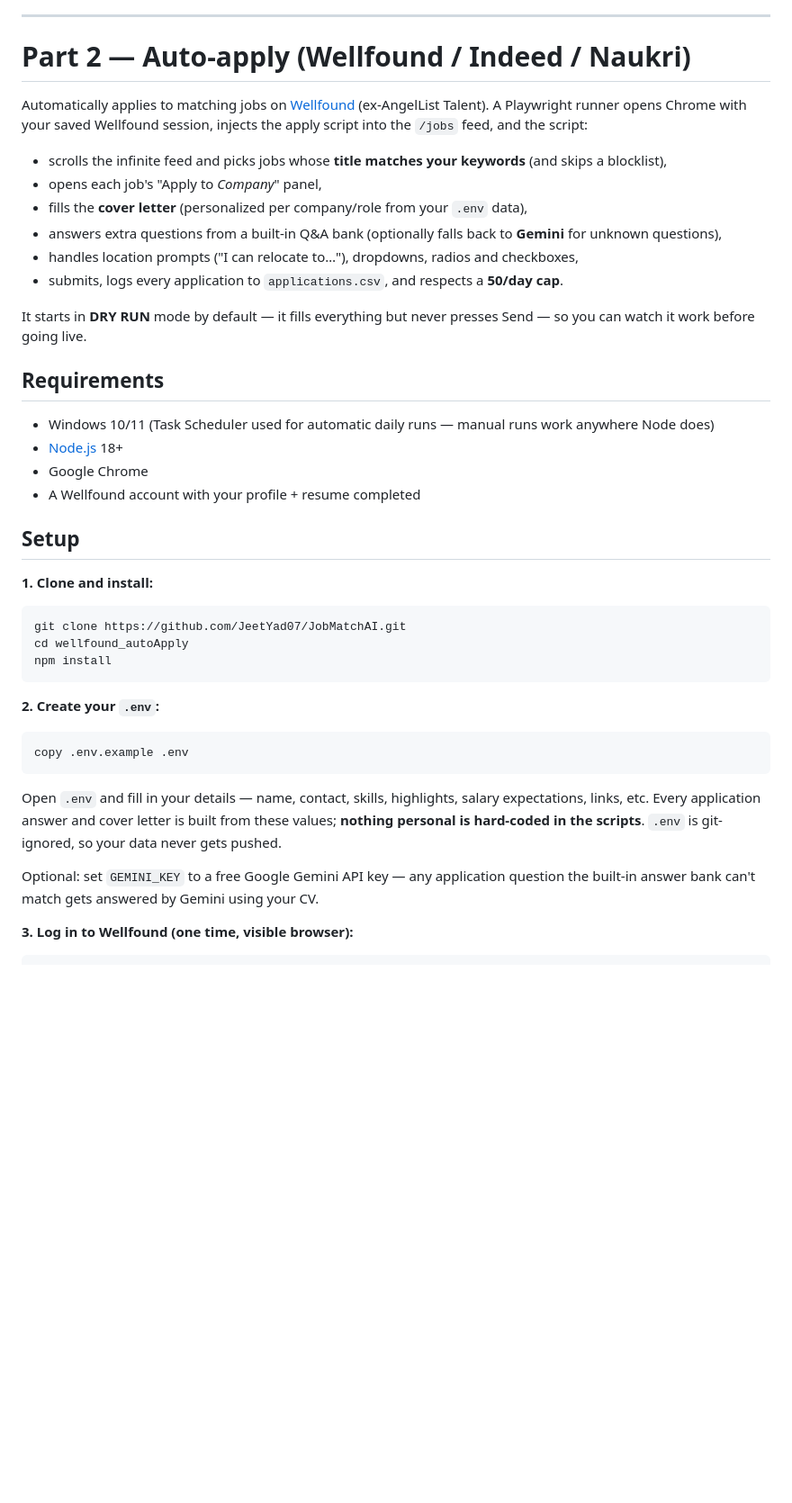
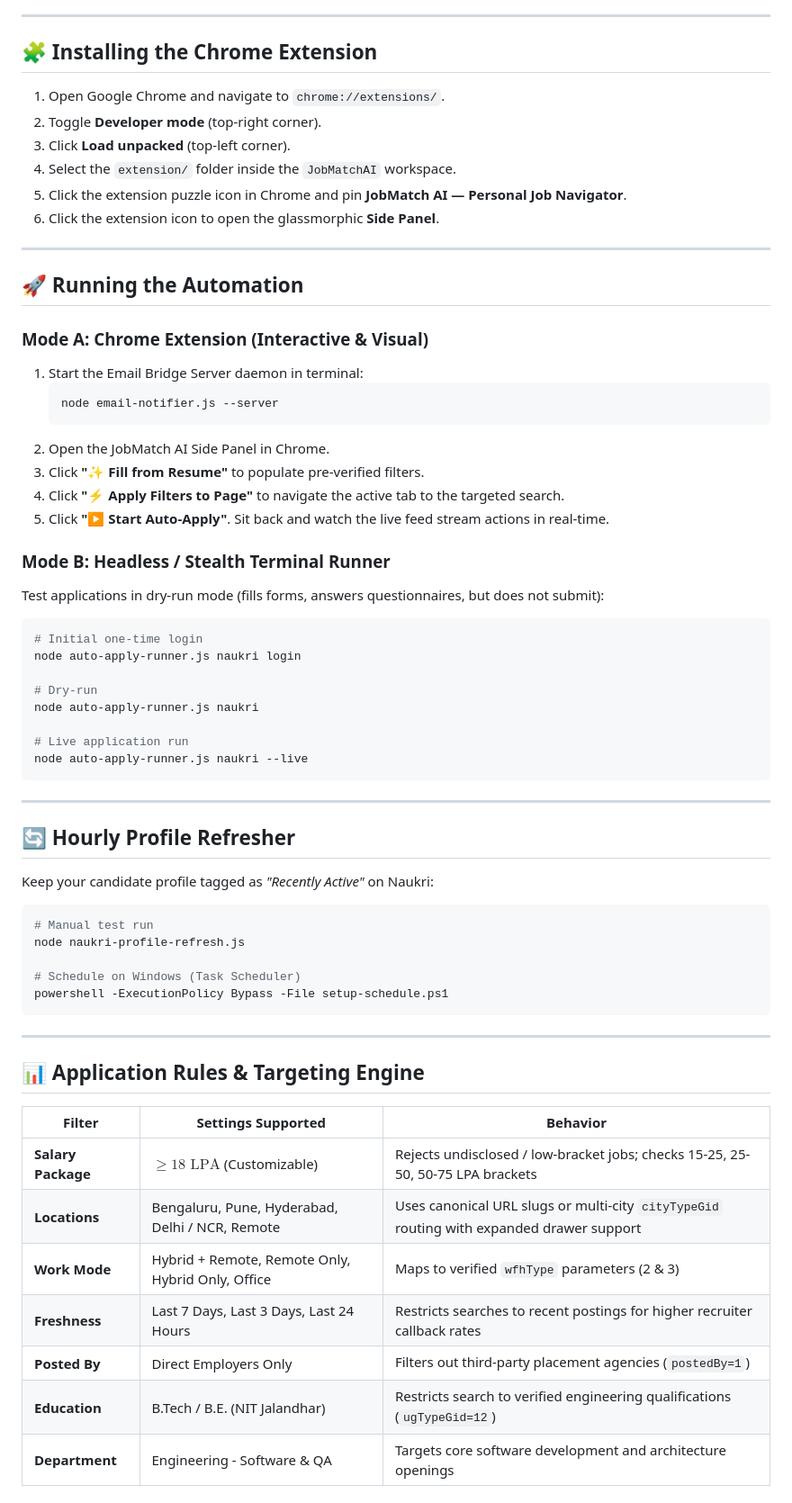
Before and after one commit to JeetYad07/JobMatchAI, a Markdown page: README.md, the part around one of its changes. Shown at 90% size. Drawn GitHub-style; blank space fills up the shorter version.

````diff
--- a/README.md
+++ b/README.md
@@ -135,52 +90,70 @@ edits your own headline at a slow, human-like rate, but use at your own risk.
 
 ---
 
-# Part 2 — Auto-apply (Wellfound / Indeed / Naukri)
+## 🧩 Installing the Chrome Extension
 
-Automatically applies to matching jobs on [Wellfound](https://wellfound.com) (ex-AngelList Talent).
-A Playwright runner opens Chrome with your saved Wellfound session, injects the apply
-script into the `/jobs` feed, and the script:
+1. Open Google Chrome and navigate to `chrome://extensions/`.
+2. Toggle **Developer mode** (top-right corner).
+3. Click **Load unpacked** (top-left corner).
+4. Select the `extension/` folder inside the `JobMatchAI` workspace.
+5. Click the extension puzzle icon in Chrome and pin **JobMatch AI — Personal Job Navigator**.
+6. Click the extension icon to open the glassmorphic **Side Panel**.
 
-- scrolls the infinite feed and picks jobs whose **title matches your keywords** (and skips a blocklist),
-- opens each job's "Apply to *Company*" panel,
-- fills the **cover letter** (personalized per company/role from your `.env` data),
-- answers extra questions from a built-in Q&A bank (optionally falls back to **Gemini** for unknown questions),
-- handles location prompts ("I can relocate to…"), dropdowns, radios and checkboxes,
-- submits, logs every application to `applications.csv`, and respects a **50/day cap**.
+---
 
-It starts in **DRY RUN** mode by default — it fills everything but never presses Send —
-so you can watch it work before going live.
+## 🚀 Running the Automation
 
-## Requirements
+### Mode A: Chrome Extension (Interactive & Visual)
 
-- Windows 10/11 (Task Scheduler used for automatic daily runs — manual runs work anywhere Node does)
-- [Node.js](https://nodejs.org/) 18+
-- Google Chrome
-- A Wellfound account with your profile + resume completed
+1. Start the Email Bridge Server daemon in terminal:
+   ```bash
+   node email-notifier.js --server
+   ```
+2. Open the JobMatch AI Side Panel in Chrome.
+3. Click **"✨ Fill from Resume"** to populate pre-verified filters.
+4. Click **"⚡ Apply Filters to Page"** to navigate the active tab to the targeted search.
+5. Click **"▶ Start Auto-Apply"**. Sit back and watch the live feed stream actions in real-time.
 
-## Setup
+### Mode B: Headless / Stealth Terminal Runner
 
-**1. Clone and install:**
+Test applications in dry-run mode (fills forms, answers questionnaires, but does not submit):
 
-```powershell
-git clone https://github.com/JeetYad07/JobMatchAI.git
-cd wellfound_autoApply
-npm install
+```bash
+# Initial one-time login
+node auto-apply-runner.js naukri login
+
+# Dry-run
+node auto-apply-runner.js naukri
+
+# Live application run
+node auto-apply-runner.js naukri --live
 ```
 
-**2. Create your `.env`:**
+---
 
-```powershell
-copy .env.example .env
+## 🔄 Hourly Profile Refresher
+
+Keep your candidate profile tagged as *"Recently Active"* on Naukri:
+
+```bash
+# Manual test run
+node naukri-profile-refresh.js
+
+# Schedule on Windows (Task Scheduler)
+powershell -ExecutionPolicy Bypass -File setup-schedule.ps1
 ```
 
-Open `.env` and fill in your details — name, contact, skills, highlights, salary
-expectations, links, etc. Every application answer and cover letter is built from
-these values; **nothing personal is hard-coded in the scripts**. `.env` is
-git-ignored, so your data never gets pushed.
+---
 
-Optional: set `GEMINI_KEY` to a free Google Gemini API key — any application
-question the built-in answer bank can't match gets answered by Gemini using your CV.
+## 📊 Application Rules & Targeting Engine
 
-**3. Log in to Wellfound (one time, visible browser):**
+| Filter | Settings Supported | Behavior |
+|---|---|---|
+| **Salary Package** | $\ge 18\text{ LPA}$ (Customizable) | Rejects undisclosed / low-bracket jobs; checks 15-25, 25-50, 50-75 LPA brackets |
+| **Locations** | Bengaluru, Pune, Hyderabad, Delhi / NCR, Remote | Uses canonical URL slugs or multi-city `cityTypeGid` routing with expanded drawer support |
+| **Work Mode** | Hybrid + Remote, Remote Only, Hybrid Only, Office | Maps to verified `wfhType` parameters (2 & 3) |
+| **Freshness** | Last 7 Days, Last 3 Days, Last 24 Hours | Restricts searches to recent postings for higher recruiter callback rates |
+| **Posted By** | Direct Employers Only | Filters out third-party placement agencies (`postedBy=1`) |
+| **Education** | B.Tech / B.E. (NIT Jalandhar) | Restricts search to verified engineering qualifications (`ugTypeGid=12`) |
+| **Department** | Engineering - Software & QA | Targets core software development and architecture openings |
 
````
Also changed, not shown: other parts of README.md (+94 -198 lines).
